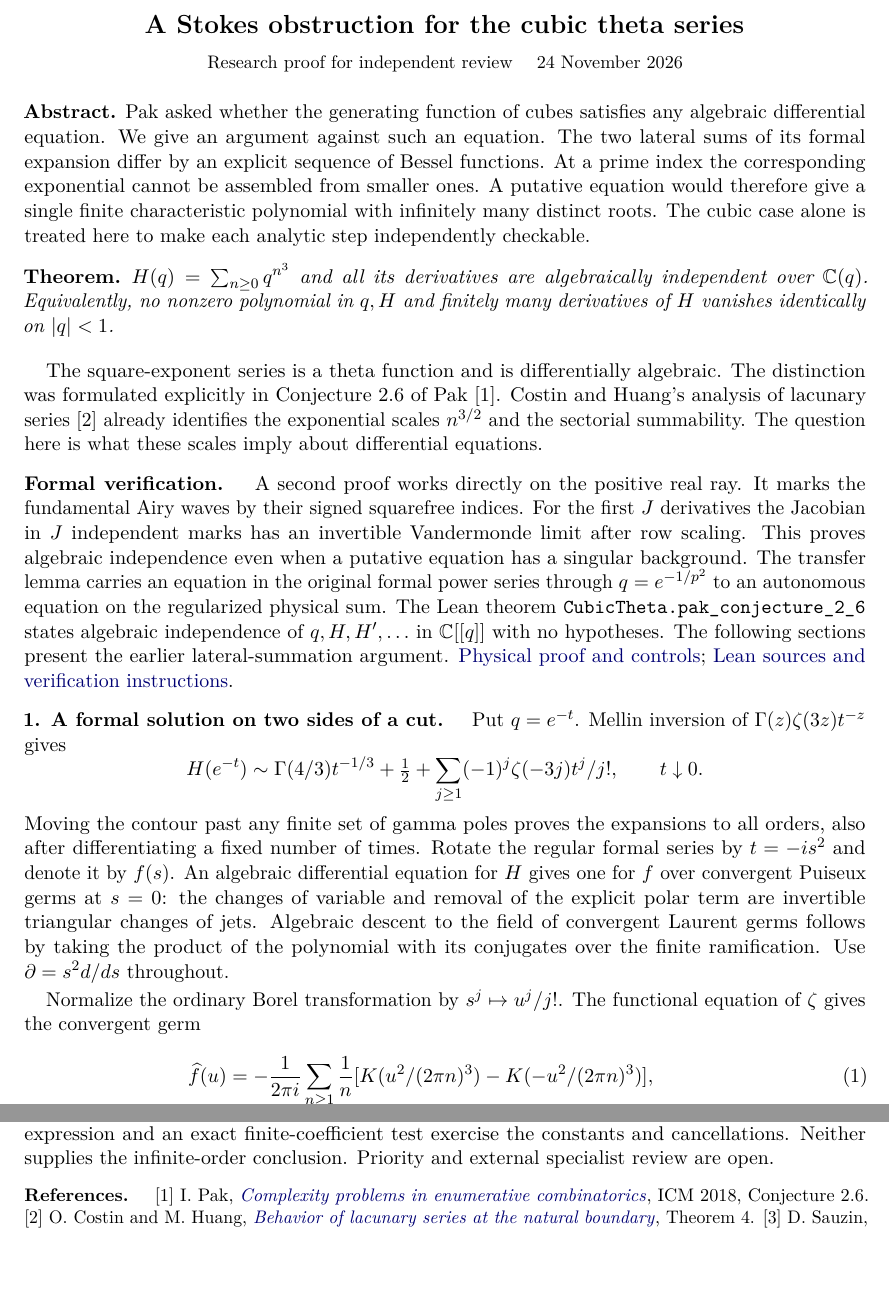
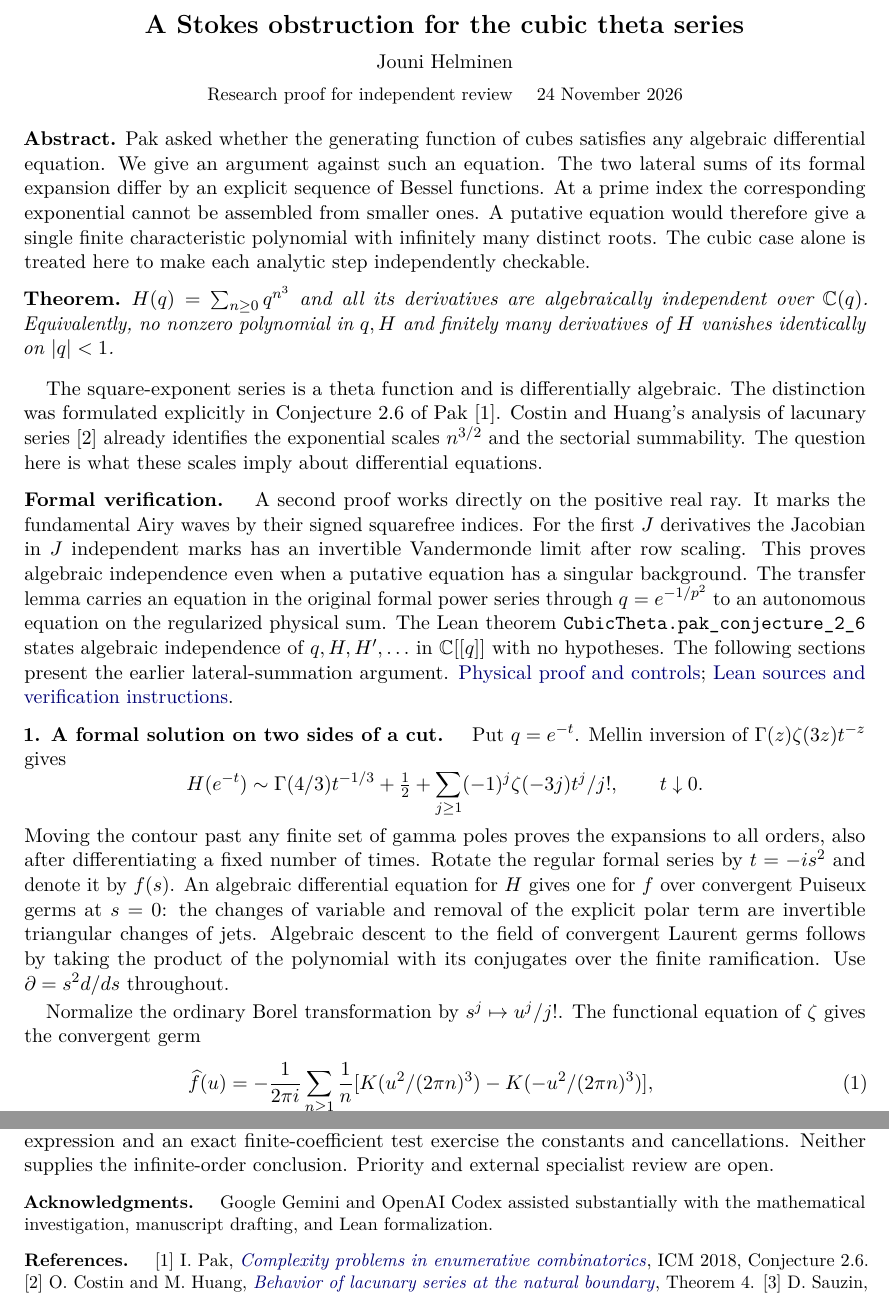
Before and after one commit to jounih/pak-cubic-theta, a LaTeX document (paper/main.tex): two parts of pages 1 and 3 of 3, joined at a grey line, cut so that both start at the same text, the shorter picture padded with empty space. Compiled offline with pdfLaTeX.

Commit message:
Add archival metadata and credit AI assistance in the manuscript

```diff
--- a/paper/main.tex
+++ b/paper/main.tex
@@ -13,9 +13,11 @@
 \setlength{\parindent}{12pt}
 \setlength{\parskip}{2pt}
 \raggedbottom
+\hypersetup{pdfauthor={Jouni Helminen},pdftitle={A Stokes obstruction for the cubic theta series}}
 \begin{document}
 \begin{center}
 {\Large\bfseries A Stokes obstruction for the cubic theta series}\\[6pt]
+Jouni Helminen\\[4pt]
 {\small Research proof for independent review \quad 24 November 2026}
 \end{center}
 \noindent\textbf{Abstract.} Pak asked whether the generating function of cubes satisfies any algebraic differential equation. We give an argument against such an equation. The two lateral sums of its formal expansion differ by an explicit sequence of Bessel functions. At a prime index the corresponding exponential cannot be assembled from smaller ones. A putative equation would therefore give a single finite characteristic polynomial with infinitely many distinct roots. The cubic case alone is treated here to make each analytic step independently checkable.
@@ -27,8 +29,8 @@ The square-exponent series is a theta function and is differentially algebraic.
 
 \head{Formal verification.}
 A second proof works directly on the positive real ray. It marks the fundamental Airy waves by their signed squarefree indices. For the first $J$ derivatives the Jacobian in $J$ independent marks has an invertible Vandermonde limit after row scaling. This proves algebraic independence even when a putative equation has a singular background. The transfer lemma carries an equation in the original formal power series through $q=e^{-1/p^2}$ to an autonomous equation on the regularized physical sum. The Lean theorem \texttt{CubicTheta.pak\_conjecture\_2\_6} states algebraic independence of $q,H,H',\ldots$ in $\C[[q]]$ with no hypotheses. The following sections present the earlier lateral-summation argument.
-\href{marked-wave-proof.md}{Physical proof and controls};
-\href{../LEAN_GUIDE.md}{Lean sources and verification instructions}.
+\href{https://github.com/jounih/pak-cubic-theta/blob/78d8a496a8ad3f9b5c40080f8885b794f8648022/paper/marked-wave-proof.md}{Physical proof and controls};
+\href{https://github.com/jounih/pak-cubic-theta/blob/78d8a496a8ad3f9b5c40080f8885b794f8648022/LEAN_GUIDE.md}{Lean sources and verification instructions}.
 
 \head{1. A formal solution on two sides of a cut.}
 Put $q=e^{-t}$. Mellin inversion of $\Gamma(z)\zeta(3z)t^{-z}$ gives
@@ -100,6 +102,9 @@ This polynomial is nonzero and independent of $p$. Infinitely many odd primes gi
 No nonzero polynomial over the stated base field vanishes on the finite jets in the theorem. In particular the generating function of ordered sums of $k$ nonnegative cubes, $H(q)^k$, is also differentially transcendental, since $H$ is algebraic over $H^k$. These statements concern exact identities. They do not imply computational lower bounds for approximate counts. The formal theorem in this release concerns the cubic series. Direct lateral quadrature against the Bessel expression and an exact finite-coefficient test exercise the constants and cancellations. Neither supplies the infinite-order conclusion. Priority and external specialist review are open.
 
 \small
+\head{Acknowledgments.}
+Google Gemini and OpenAI Codex assisted substantially with the mathematical investigation, manuscript drafting, and Lean formalization.
+
 \head{References.}
 [1] I. Pak, \href{https://www.math.ucla.edu/~pak/papers/ICM-paper9.pdf}{\emph{Complexity problems in enumerative combinatorics}}, ICM 2018, Conjecture 2.6.
 [2] O. Costin and M. Huang, \href{https://arxiv.org/abs/0810.3027}{\emph{Behavior of lacunary series at the natural boundary}}, Theorem 4.
```
Also changed, not shown: 1 other file.
